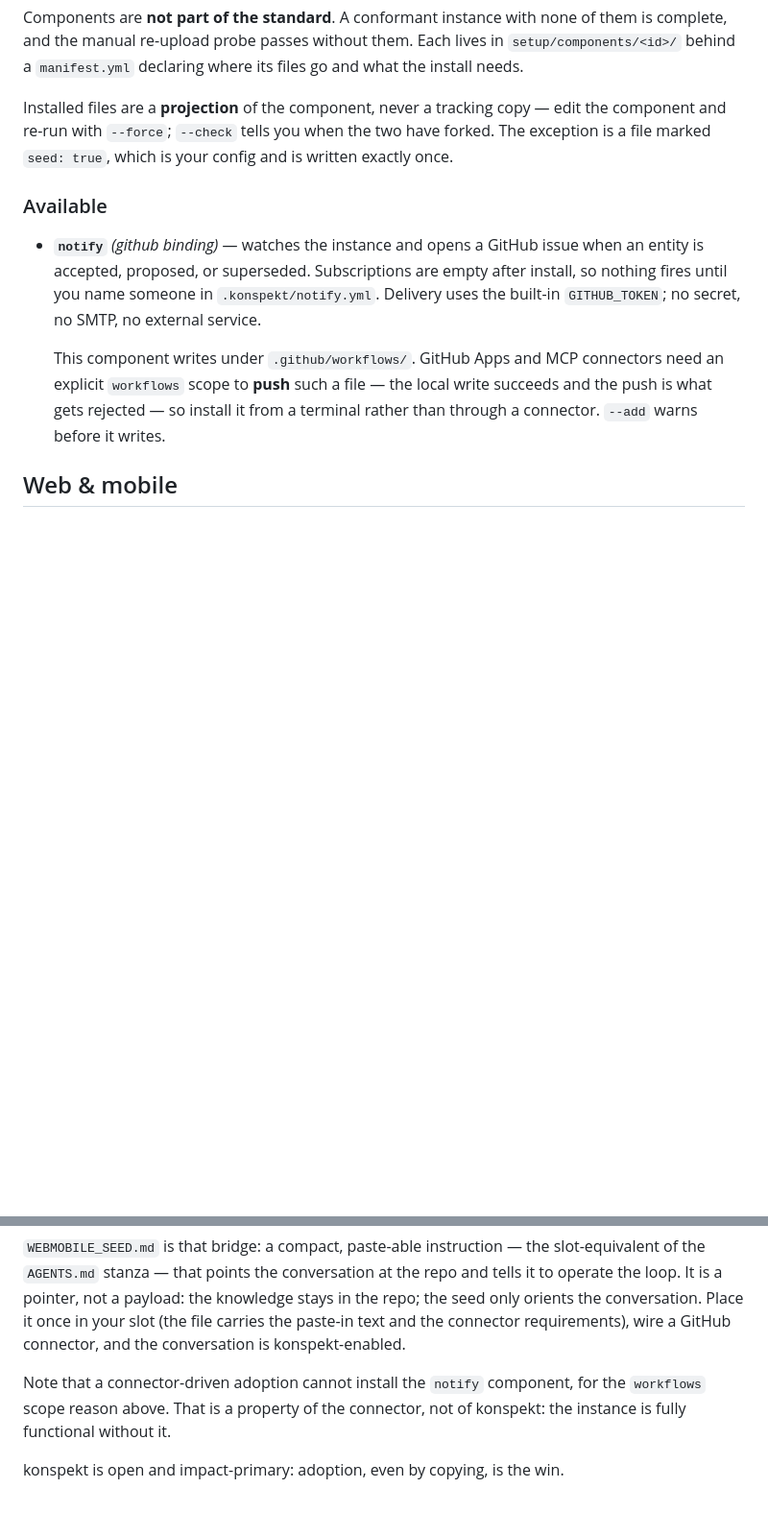
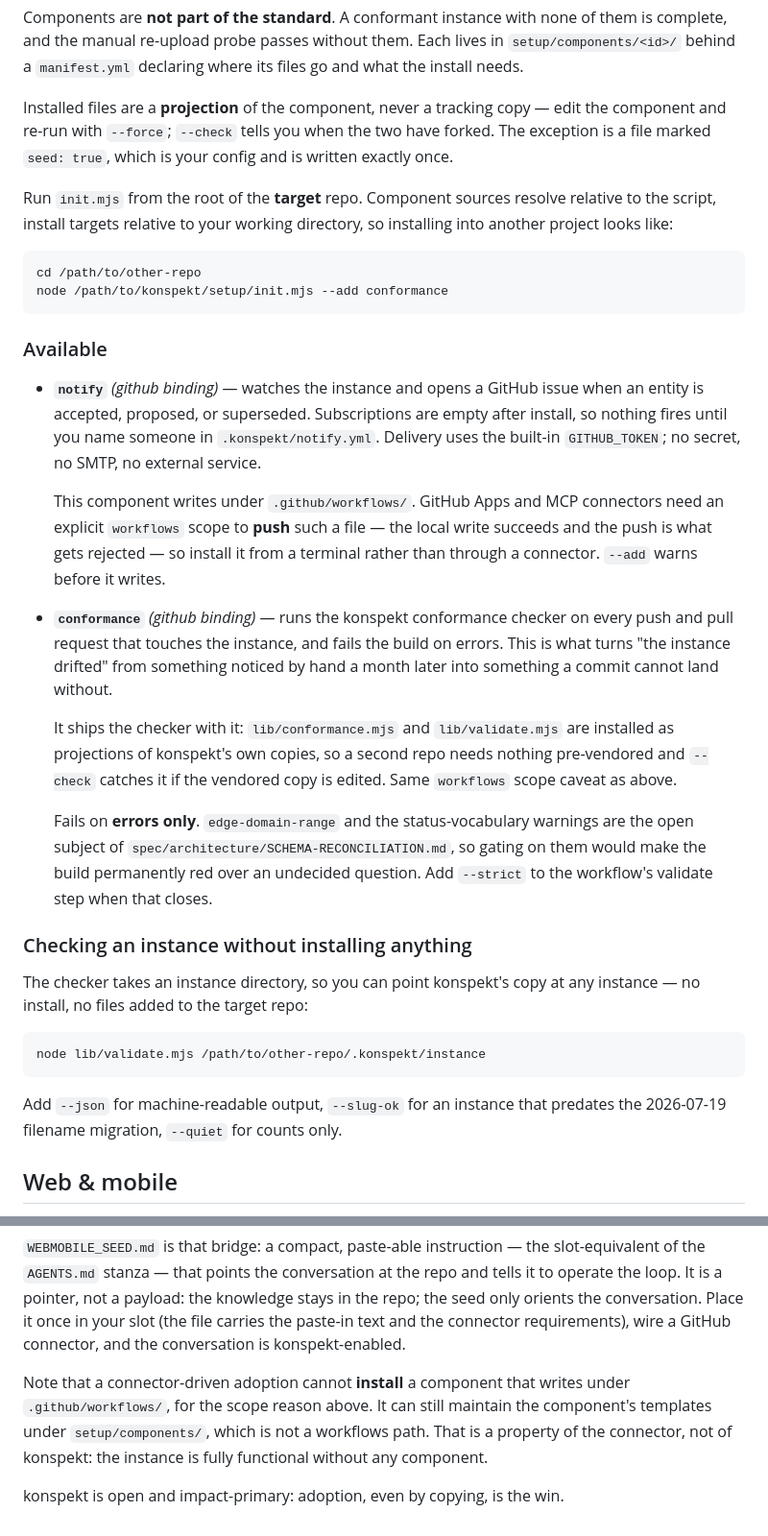
Before and after one commit to denisurusov/konspekt, a Markdown page: setup/README.md, 2 parts joined by grey strips. Shown at 96% size. Drawn GitHub-style; blank space fills up the shorter version.

Commit message:
setup: document conformance, standalone checking, and where to run init.mjs
Adds the conformance component to the available list, and a section on pointing
the checker at an instance without installing anything — which is what the
census actually needs.

Also states the working-directory rule explicitly (sources resolve relative to
the script, targets relative to cwd), since installing into a second repo is now
a normal thing to do, and sharpens the web/mobile note: a connector cannot
INSTALL a workflow, but it can and does maintain the templates.

```diff
--- a/setup/README.md
+++ b/setup/README.md
@@ -82,6 +82,13 @@ edit the component and re-run with `--force`; `--check` tells you when the two
 have forked. The exception is a file marked `seed: true`, which is your config
 and is written exactly once.
 
+Run `init.mjs` from the root of the **target** repo. Component sources resolve
+relative to the script, install targets relative to your working directory, so
+installing into another project looks like:
+
+    cd /path/to/other-repo
+    node /path/to/konspekt/setup/init.mjs --add conformance
+
 ### Available
 
 - **`notify`** *(github binding)* — watches the instance and opens a GitHub issue
@@ -94,6 +101,31 @@ and is written exactly once.
   connectors need an explicit `workflows` scope to **push** such a file — the
   local write succeeds and the push is what gets rejected — so install it from a
   terminal rather than through a connector. `--add` warns before it writes.
+
+- **`conformance`** *(github binding)* — runs the konspekt conformance checker on
+  every push and pull request that touches the instance, and fails the build on
+  errors. This is what turns "the instance drifted" from something noticed by
+  hand a month later into something a commit cannot land without.
+
+  It ships the checker with it: `lib/conformance.mjs` and `lib/validate.mjs` are
+  installed as projections of konspekt's own copies, so a second repo needs
+  nothing pre-vendored and `--check` catches it if the vendored copy is edited.
+  Same `workflows` scope caveat as above.
+
+  Fails on **errors only**. `edge-domain-range` and the status-vocabulary
+  warnings are the open subject of `spec/architecture/SCHEMA-RECONCILIATION.md`,
+  so gating on them would make the build permanently red over an undecided
+  question. Add `--strict` to the workflow's validate step when that closes.
+
+### Checking an instance without installing anything
+
+The checker takes an instance directory, so you can point konspekt's copy at any
+instance — no install, no files added to the target repo:
+
+    node lib/validate.mjs /path/to/other-repo/.konspekt/instance
+
+Add `--json` for machine-readable output, `--slug-ok` for an instance that
+predates the 2026-07-19 filename migration, `--quiet` for counts only.
 
 ## Web & mobile
 
@@ -110,8 +142,10 @@ knowledge stays in the repo; the seed only orients the conversation. Place it
 once in your slot (the file carries the paste-in text and the connector
 requirements), wire a GitHub connector, and the conversation is konspekt-enabled.
 
-Note that a connector-driven adoption cannot install the `notify` component, for
-the `workflows` scope reason above. That is a property of the connector, not of
-konspekt: the instance is fully functional without it.
+Note that a connector-driven adoption cannot **install** a component that writes
+under `.github/workflows/`, for the scope reason above. It can still maintain the
+component's templates under `setup/components/`, which is not a workflows path.
+That is a property of the connector, not of konspekt: the instance is fully
+functional without any component.
 
 konspekt is open and impact-primary: adoption, even by copying, is the win.
```
